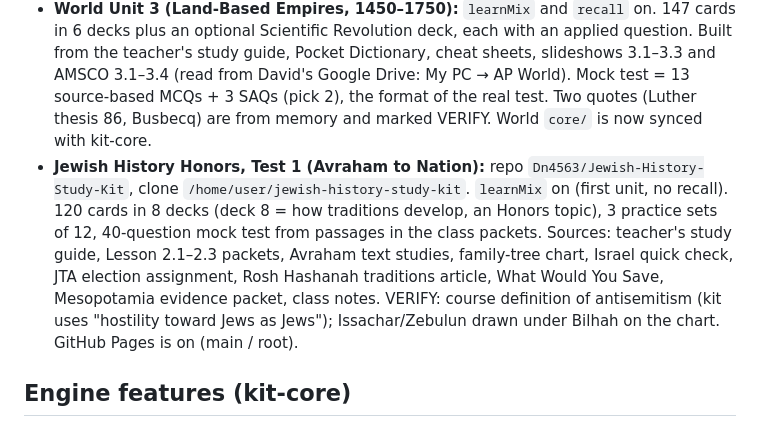
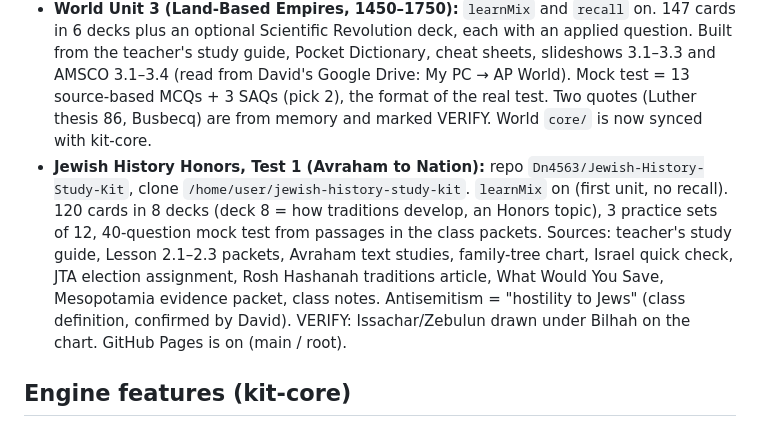
Before and after one commit to Dn4563/Study-Hub-by-David, a Markdown page: STATUS.md, the part around the change. Rendered like a GitHub page.

Commit message:
STATUS: antisemitism definition confirmed
Co-Authored-By: Claude Opus 5.5 <noreply@anthropic.com>
Claude-Session: https://claude.ai/code/session_019f99uhUFEfFR5SCc14bavq

```diff
--- a/STATUS.md
+++ b/STATUS.md
@@ -43,7 +43,7 @@ David Noskow (10th grade, DKJA) keeps study kits for his classes. They all build
   - Mock test: the format isn't confirmed. Long answer #4 says "Pb-297", probably a typo (VERIFY).
 - **World Unit 2 (Networks of Exchange):** old Learn style. The test is done; marked "review".
 - **World Unit 3 (Land-Based Empires, 1450–1750):** `learnMix` and `recall` on. 147 cards in 6 decks plus an optional Scientific Revolution deck, each with an applied question. Built from the teacher's study guide, Pocket Dictionary, cheat sheets, slideshows 3.1–3.3 and AMSCO 3.1–3.4 (read from David's Google Drive: My PC → AP World). Mock test = 13 source-based MCQs + 3 SAQs (pick 2), the format of the real test. Two quotes (Luther thesis 86, Busbecq) are from memory and marked VERIFY. World `core/` is now synced with kit-core.
-- **Jewish History Honors, Test 1 (Avraham to Nation):** repo `Dn4563/Jewish-History-Study-Kit`, clone `/home/user/jewish-history-study-kit`. `learnMix` on (first unit, no recall). 120 cards in 8 decks (deck 8 = how traditions develop, an Honors topic), 3 practice sets of 12, 40-question mock test from passages in the class packets. Sources: teacher's study guide, Lesson 2.1–2.3 packets, Avraham text studies, family-tree chart, Israel quick check, JTA election assignment, Rosh Hashanah traditions article, What Would You Save, Mesopotamia evidence packet, class notes. VERIFY: course definition of antisemitism (kit uses "hostility toward Jews as Jews"); Issachar/Zebulun drawn under Bilhah on the chart. GitHub Pages is on (main / root).
+- **Jewish History Honors, Test 1 (Avraham to Nation):** repo `Dn4563/Jewish-History-Study-Kit`, clone `/home/user/jewish-history-study-kit`. `learnMix` on (first unit, no recall). 120 cards in 8 decks (deck 8 = how traditions develop, an Honors topic), 3 practice sets of 12, 40-question mock test from passages in the class packets. Sources: teacher's study guide, Lesson 2.1–2.3 packets, Avraham text studies, family-tree chart, Israel quick check, JTA election assignment, Rosh Hashanah traditions article, What Would You Save, Mesopotamia evidence packet, class notes. Antisemitism = "hostility to Jews" (class definition, confirmed by David). VERIFY: Issachar/Zebulun drawn under Bilhah on the chart. GitHub Pages is on (main / root).
 
 ## Engine features (kit-core)
 - **Learn, Quiz and Flashcards:** Learn uses lessons of 5 cards or fewer, review questions from earlier lessons, checkpoints and trouble terms. The Quiz has a timer, and every multiple-choice question has cross-off and Lock in.
```
